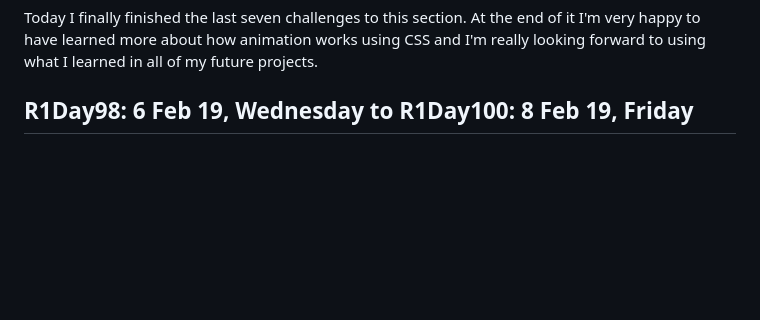
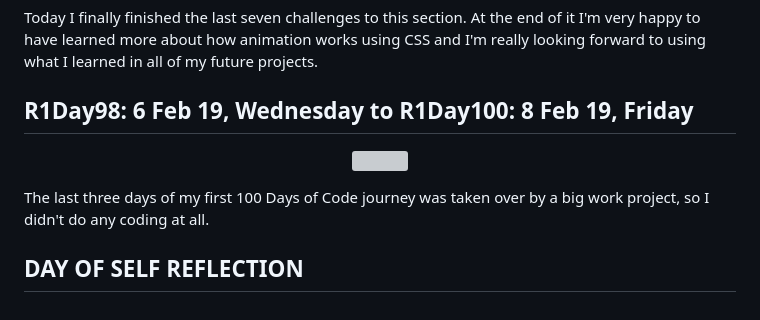
Before and after one commit to Developer-Toolkit/100_Days_Of_Code, a Markdown page: R1.md, the part around the change. Rendered like a GitHub page; blank space fills up the shorter version; grey boxes are pictures that could not be loaded.

```diff
--- a/R1.md
+++ b/R1.md
@@ -645,3 +645,11 @@ These seven challenges dove deeper into how @keyframes and animation properties
 Today I finally finished the last seven challenges to this section. At the end of it I'm very happy to have learned more about how animation works using CSS and I'm really looking forward to using what I learned in all of my future projects.
 
 ## R1Day98: 6 Feb 19, Wednesday to R1Day100: 8 Feb 19, Friday
+
+<p align="center">
+  <img width="580" height="380" src="images/big_work_project.jpg">
+</p>
+
+The last three days of my first 100 Days of Code journey was taken over by a big work project, so I didn't do any coding at all.
+
+## DAY OF SELF REFLECTION
```
Also changed, not shown: images/self_reflection.png (added).
